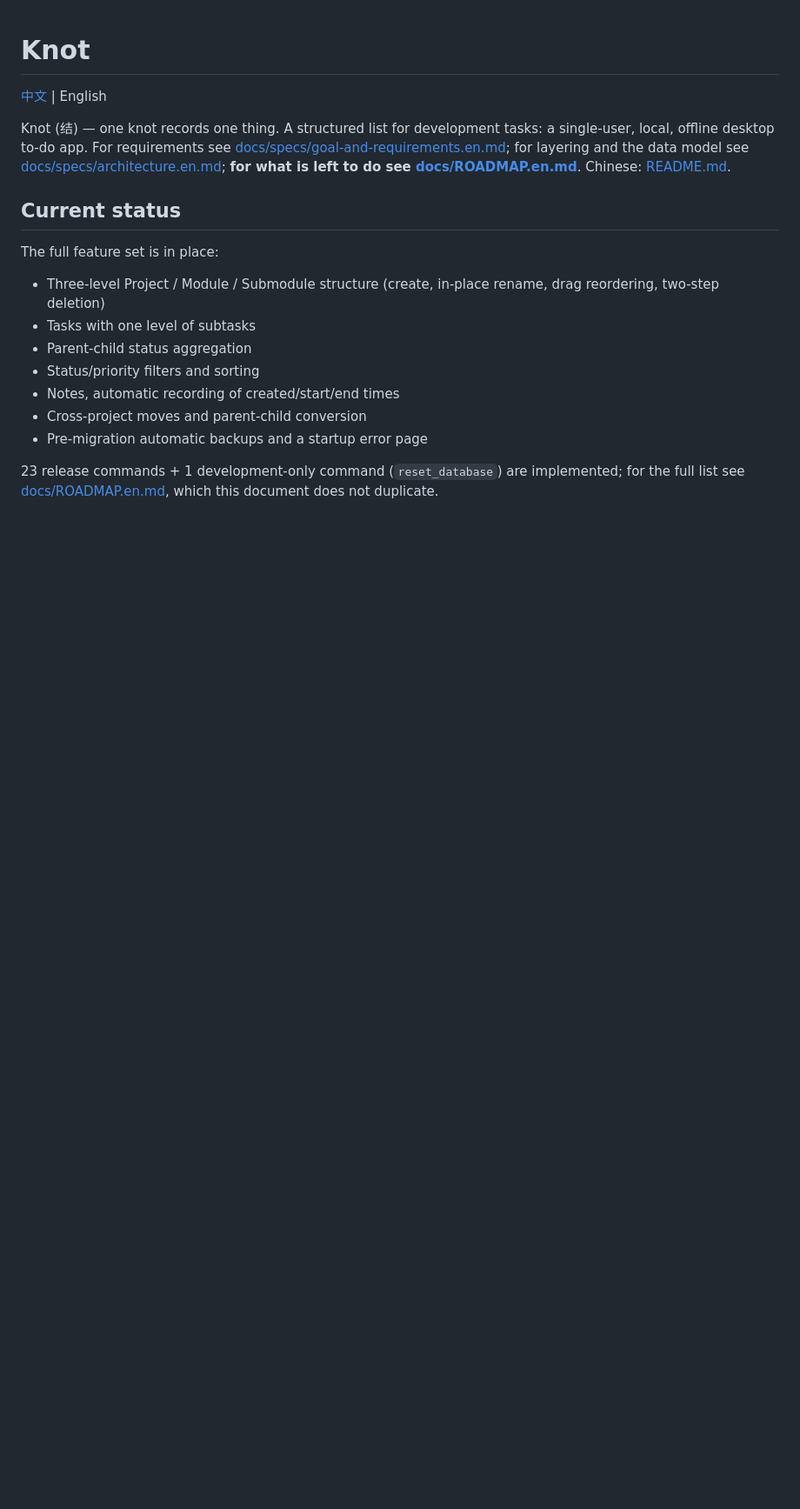
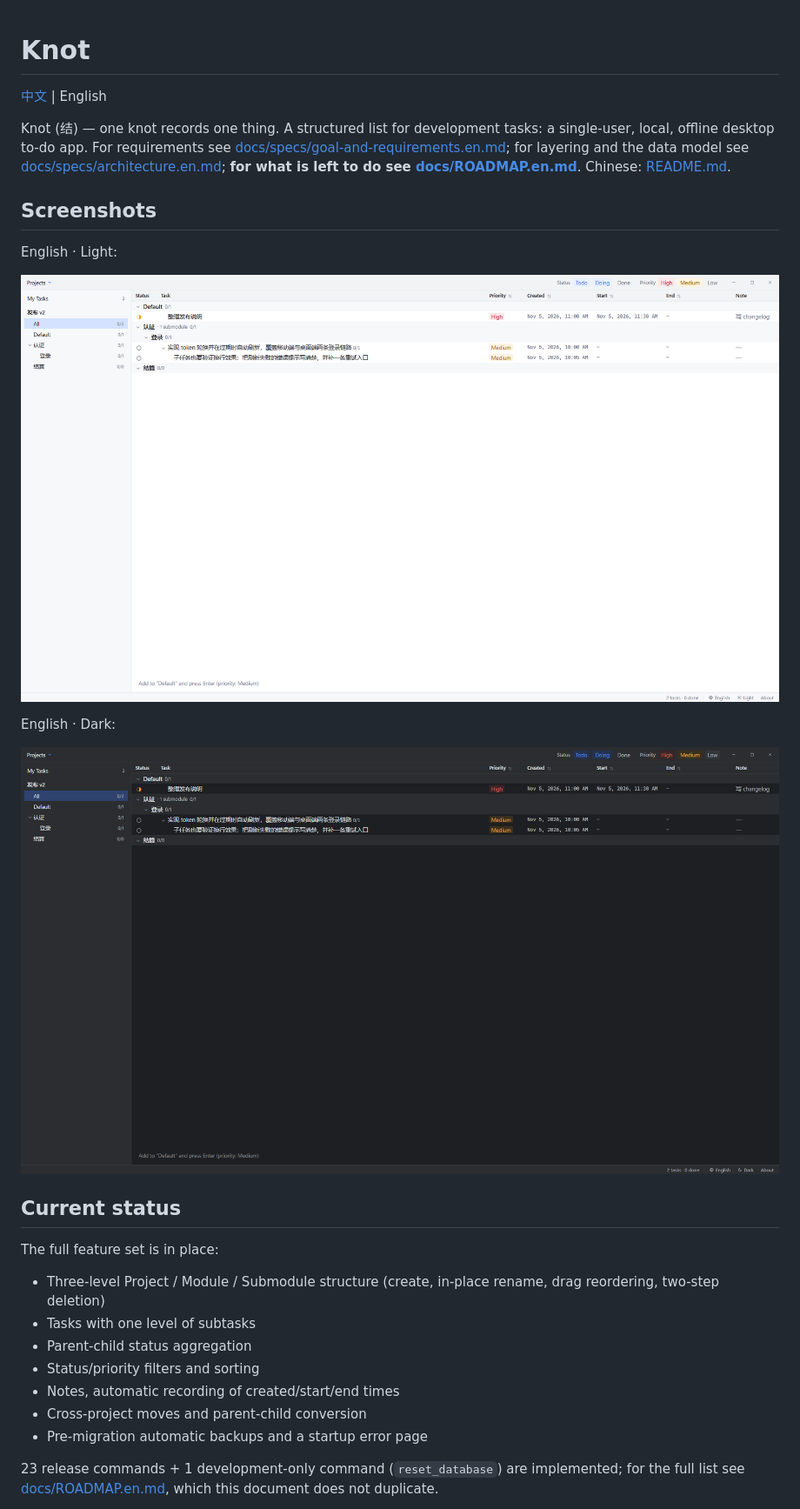
Before and after one commit to whenyd/Knot, a Markdown page: README.en.md, the part around the change. Shown at 87% size. Rendered like a GitHub page; pictures changed too: docs/assets/screenshot-en-dark.png (added), docs/assets/screenshot-en-light.png (added); blank space fills up the shorter version.

```diff
--- a/README.en.md
+++ b/README.en.md
@@ -5,6 +5,16 @@
 Knot (结) — one knot records one thing. A structured list for development tasks: a single-user, local, offline desktop to-do app.
 For requirements see [docs/specs/goal-and-requirements.en.md](docs/specs/goal-and-requirements.en.md); for layering and the data model see [docs/specs/architecture.en.md](docs/specs/architecture.en.md);
 **for what is left to do see [docs/ROADMAP.en.md](docs/ROADMAP.en.md)**. Chinese: [README.md](README.md).
+
+## Screenshots
+
+English · Light:
+
+![English light UI](docs/assets/screenshot-en-light.png)
+
+English · Dark:
+
+![English dark UI](docs/assets/screenshot-en-dark.png)
 
 ## Current status
 
```
Also changed, not shown: README.md (+10 -0 lines), docs/assets/screenshot-zh-dark.png (added), docs/assets/screenshot-zh-light.png (added).
